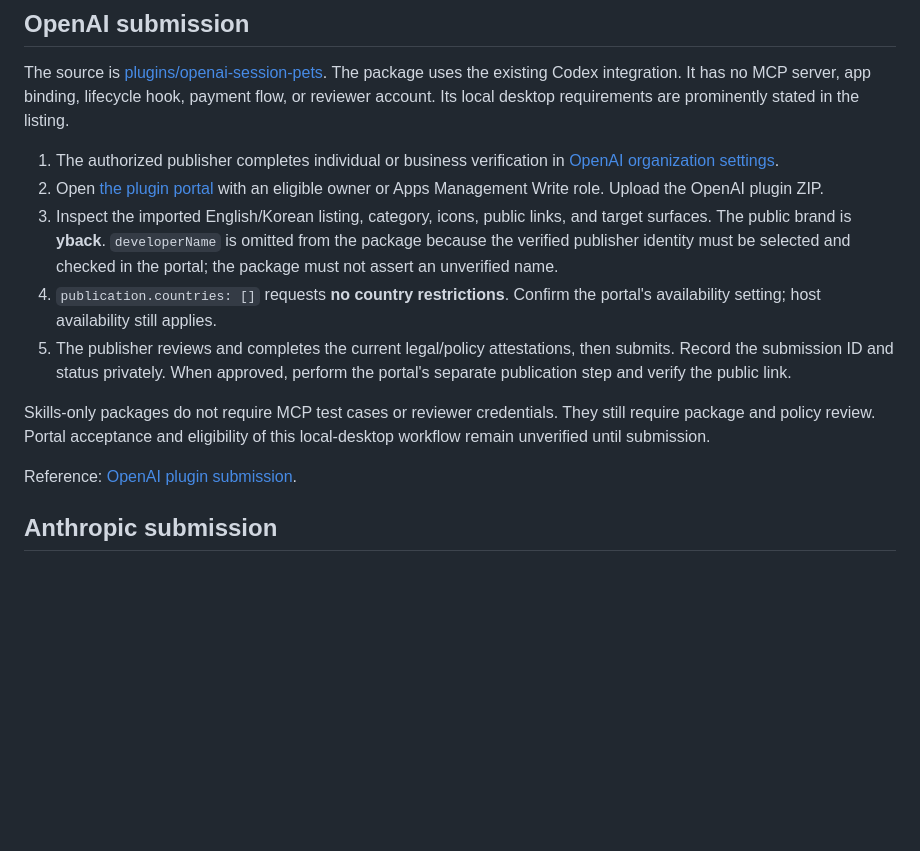
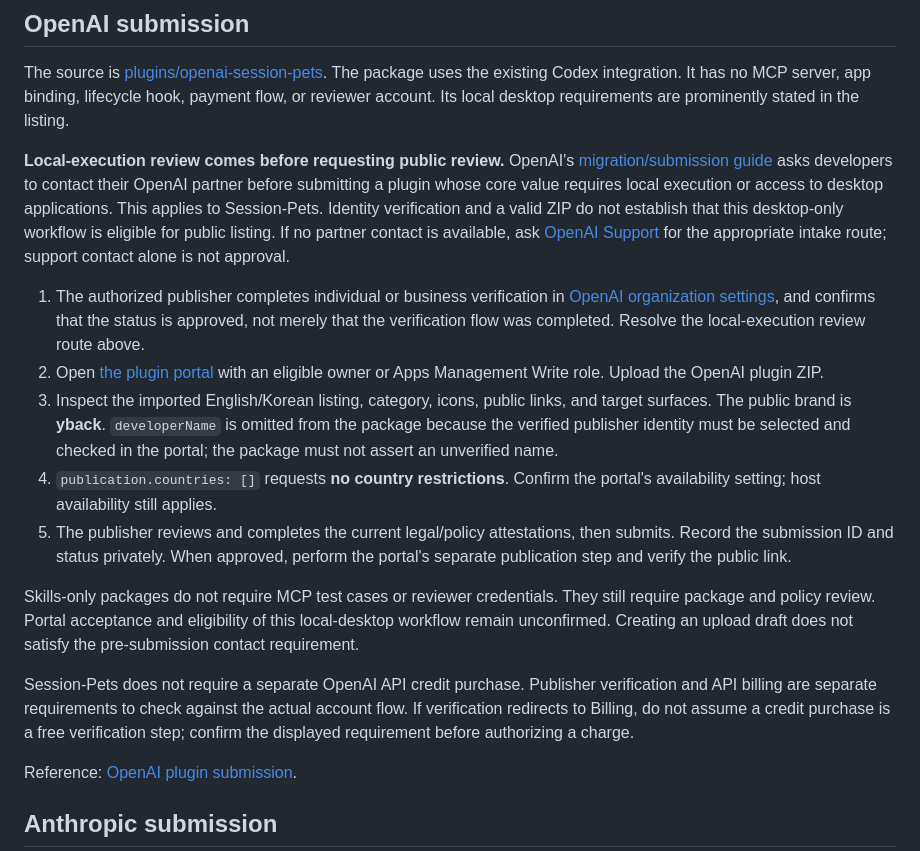
Before and after one commit to yback1223/session-pets, a Markdown page: docs/DISTRIBUTION.md, the part around the change. Rendered like a GitHub page; blank space fills up the shorter version.

Commit message:
로컬 실행형 플러그인의 사전 문의 조건과 인증 대기 단계를 명확히 한다
변경 배경
- 추가 확인한 OpenAI 공식 제출 안내는 로컬 실행이나 데스크톱 앱 접근이 핵심인 플러그인에 제출 전 파트너 문의를 요구한다. 기존 안내만 읽으면 개인 인증과 ZIP 준비로 공개 심사 조건이 충족된다고 오해할 수 있었다.

최종 안내와 범위
- docs/DISTRIBUTION.md에 해당 조건과 공식 근거를 추가하고, 담당자가 없는 경우 지원에 접수 경로를 문의하도록 안내한다.
- 인증 절차 완료와 승인 상태, 초안 업로드와 심사 제출·공개 승인을 구분한다.
- API 크레딧 구매가 무료 인증 절차라고 오해되지 않도록 실제 계정 안내 확인을 명시한다.
- 플러그인 코드·메타데이터·버전·기존 배포 ZIP에는 변경이 없다.

검증과 남은 조건
- 공식 제출 문서와 지원 접수 안내를 확인하고 git diff --check를 통과했다.
- 문서 변경이므로 런타임 테스트와 앱 빌드는 재실행하지 않았다.
- 로컬 워크플로의 공식 디렉터리 적격 여부, 문의 응답, 제작자 인증 승인 및 실제 포털 제출은 미확인·미완료 상태로 유지한다.

```diff
--- a/docs/DISTRIBUTION.md
+++ b/docs/DISTRIBUTION.md
@@ -26,8 +26,19 @@ The package uses the existing Codex integration. It has no MCP server, app
 binding, lifecycle hook, payment flow, or reviewer account. Its local desktop
 requirements are prominently stated in the listing.
 
+**Local-execution review comes before requesting public review.** OpenAI's
+[migration/submission guide](https://developers.openai.com/plugins/guides/submit-claude-plugin)
+asks developers to contact their OpenAI partner before submitting a plugin whose
+core value requires local execution or access to desktop applications. This
+applies to Session-Pets. Identity verification and a valid ZIP do not establish
+that this desktop-only workflow is eligible for public listing. If no partner
+contact is available, ask [OpenAI Support](https://help.openai.com/en/articles/6614161-how-can-i-contact-support)
+for the appropriate intake route; support contact alone is not approval.
+
 1. The authorized publisher completes individual or business verification in
-   [OpenAI organization settings](https://platform.openai.com/settings/organization/general).
+   [OpenAI organization settings](https://platform.openai.com/settings/organization/general),
+   and confirms that the status is approved, not merely that the verification
+   flow was completed. Resolve the local-execution review route above.
 2. Open [the plugin portal](https://platform.openai.com/plugins) with an eligible
    owner or Apps Management Write role. Upload the OpenAI plugin ZIP.
 3. Inspect the imported English/Korean listing, category, icons, public links,
@@ -42,7 +53,14 @@ requirements are prominently stated in the listing.
 
 Skills-only packages do not require MCP test cases or reviewer credentials.
 They still require package and policy review. Portal acceptance and eligibility
-of this local-desktop workflow remain unverified until submission.
+of this local-desktop workflow remain unconfirmed. Creating an upload draft
+does not satisfy the pre-submission contact requirement.
+
+Session-Pets does not require a separate OpenAI API credit purchase. Publisher
+verification and API billing are separate requirements to check against the
+actual account flow. If verification redirects to Billing, do not assume a
+credit purchase is a free verification step; confirm the displayed requirement
+before authorizing a charge.
 
 Reference: [OpenAI plugin submission](https://developers.openai.com/plugins/deploy/submission).
 
```
